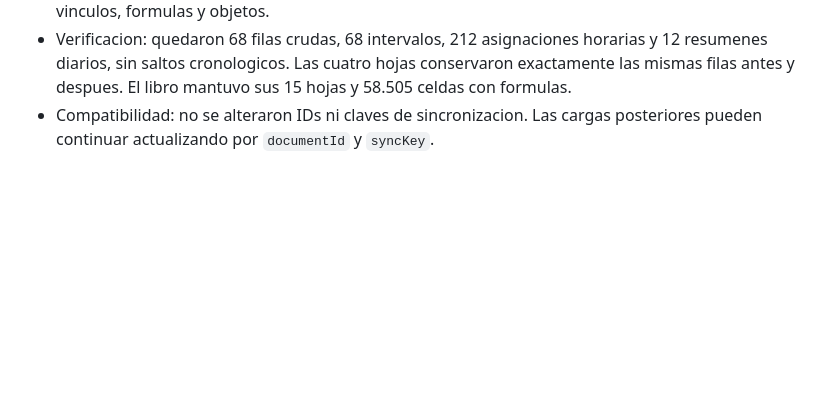
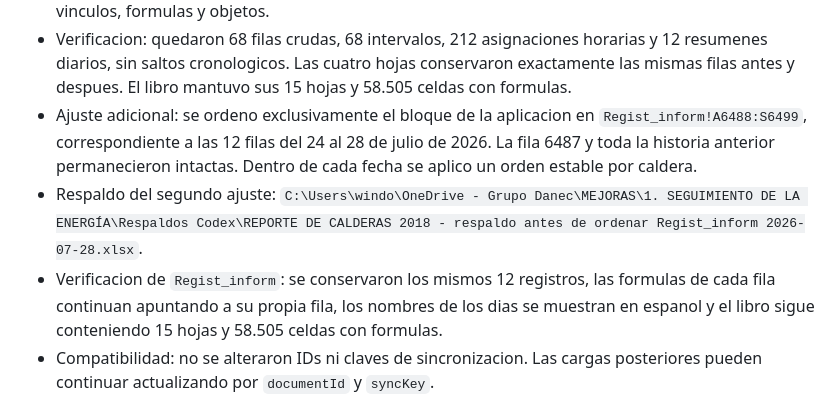
Before and after one commit to inoxiap/eficiencia-energetica-ee, a Markdown page: PROJECT_MEMORY.md, the part around the change. Rendered like a GitHub page; blank space fills up the shorter version.

Commit message:
Document Regist_inform chronological cleanup

```diff
--- a/PROJECT_MEMORY.md
+++ b/PROJECT_MEMORY.md
@@ -833,6 +833,16 @@ Su pendiente sobre `PASSWORD_LOGIN_DISABLED` quedo resuelto el 2026-07-16.
   horarias y 12 resumenes diarios, sin saltos cronologicos. Las cuatro hojas
   conservaron exactamente las mismas filas antes y despues. El libro mantuvo
   sus 15 hojas y 58.505 celdas con formulas.
+- Ajuste adicional: se ordeno exclusivamente el bloque de la aplicacion en
+  `Regist_inform!A6488:S6499`, correspondiente a las 12 filas del 24 al 28 de
+  julio de 2026. La fila 6487 y toda la historia anterior permanecieron
+  intactas. Dentro de cada fecha se aplico un orden estable por caldera.
+- Respaldo del segundo ajuste:
+  `C:\Users\windo\OneDrive - Grupo Danec\MEJORAS\1. SEGUIMIENTO DE LA ENERGÍA\Respaldos Codex\REPORTE DE CALDERAS 2018 - respaldo antes de ordenar Regist_inform 2026-07-28.xlsx`.
+- Verificacion de `Regist_inform`: se conservaron los mismos 12 registros,
+  las formulas de cada fila continuan apuntando a su propia fila, los nombres
+  de los dias se muestran en espanol y el libro sigue conteniendo 15 hojas y
+  58.505 celdas con formulas.
 - Compatibilidad: no se alteraron IDs ni claves de sincronizacion. Las cargas
   posteriores pueden continuar actualizando por `documentId` y `syncKey`.
 
```
